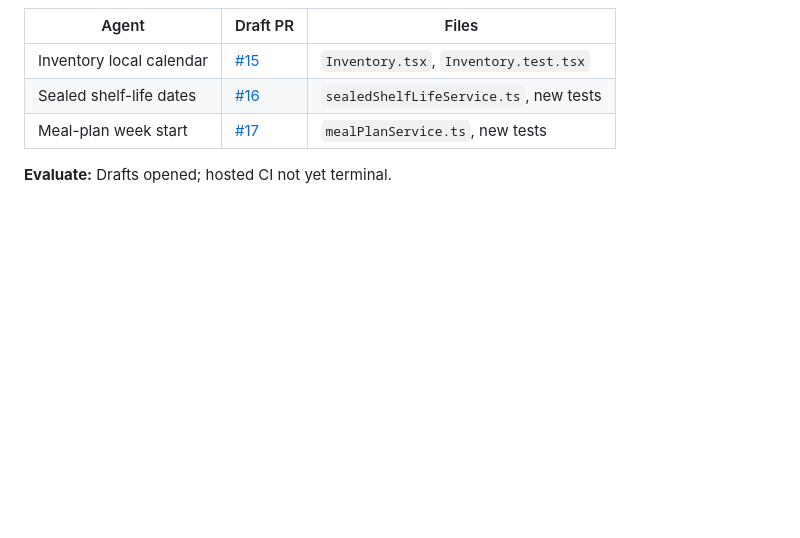
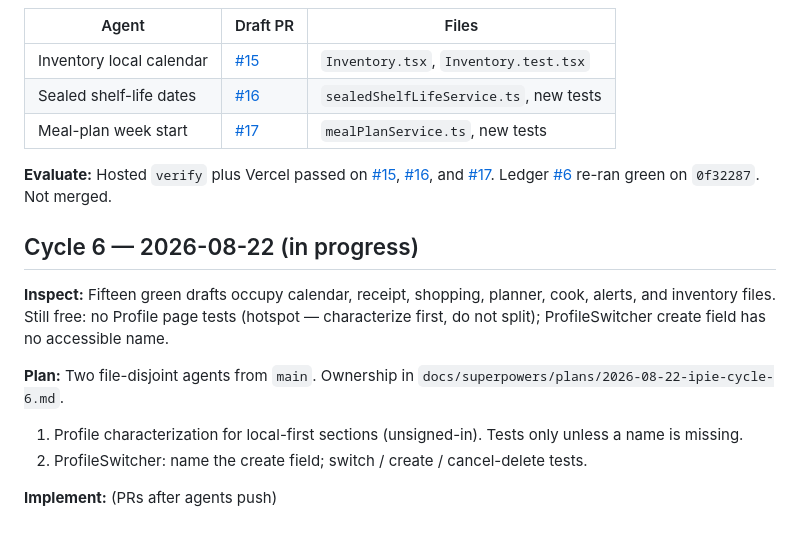
Before and after one commit to Codygrant3/no-fridge-spoil, a Markdown page: docs/IPIE_LOOP.md, the part around the change. Rendered like a GitHub page; blank space fills up the shorter version.

```diff
--- a/docs/IPIE_LOOP.md
+++ b/docs/IPIE_LOOP.md
@@ -118,4 +118,15 @@ File ownership is in `docs/superpowers/plans/2026-08-21-ipie-cycle-1.md`.
 | Sealed shelf-life dates | [#16](https://github.com/Codygrant3/no-fridge-spoil/pull/16) | `sealedShelfLifeService.ts`, new tests |
 | Meal-plan week start | [#17](https://github.com/Codygrant3/no-fridge-spoil/pull/17) | `mealPlanService.ts`, new tests |
 
-**Evaluate:** Drafts opened; hosted CI not yet terminal.
+**Evaluate:** Hosted `verify` plus Vercel passed on [#15](https://github.com/Codygrant3/no-fridge-spoil/pull/15), [#16](https://github.com/Codygrant3/no-fridge-spoil/pull/16), and [#17](https://github.com/Codygrant3/no-fridge-spoil/pull/17). Ledger [#6](https://github.com/Codygrant3/no-fridge-spoil/pull/6) re-ran green on `0f32287`. Not merged.
+
+## Cycle 6 — 2026-08-22 (in progress)
+
+**Inspect:** Fifteen green drafts occupy calendar, receipt, shopping, planner, cook, alerts, and inventory files. Still free: no Profile page tests (hotspot — characterize first, do not split); ProfileSwitcher create field has no accessible name.
+
+**Plan:** Two file-disjoint agents from `main`. Ownership in `docs/superpowers/plans/2026-08-22-ipie-cycle-6.md`.
+
+1. Profile characterization for local-first sections (unsigned-in). Tests only unless a name is missing.
+2. ProfileSwitcher: name the create field; switch / create / cancel-delete tests.
+
+**Implement:** (PRs after agents push)
```
Also changed, not shown: docs/CURSOR_HANDOVER.md (+3 -3 lines), 1 other file.
